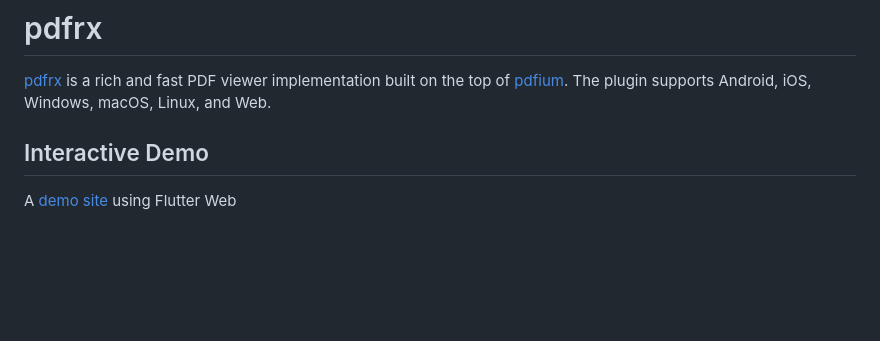
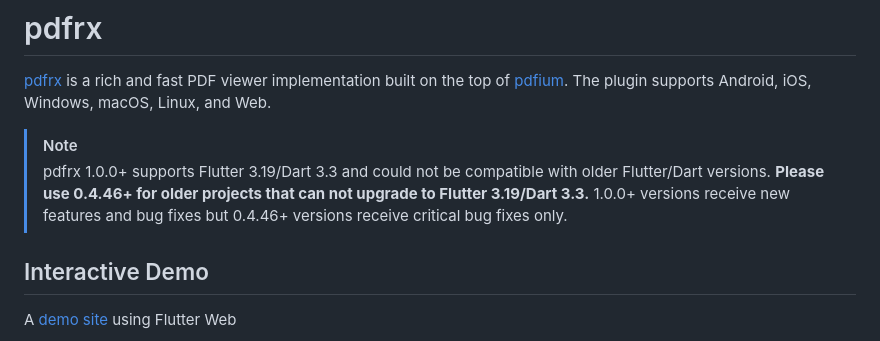
Before and after one commit to espresso3389/pdfrx, a Markdown page: README.md, the part around the change. GitHub-like rendering; blank space fills up the shorter version.

Commit message:
Add note for Flutter 3.19/Dart 3.3 support on 1.0.0+

```diff
--- a/README.md
+++ b/README.md
@@ -2,6 +2,11 @@
 
 [pdfrx](https://pub.dartlang.org/packages/pdfrx) is a rich and fast PDF viewer implementation built on the top of [pdfium](https://pdfium.googlesource.com/pdfium/).
 The plugin supports Android, iOS, Windows, macOS, Linux, and Web.
+
+> [!NOTE]
+> pdfrx 1.0.0+ supports Flutter 3.19/Dart 3.3 and could not be compatible with older Flutter/Dart versions.
+> **Please use 0.4.46+ for older projects that can not upgrade to Flutter 3.19/Dart 3.3.**
+> 1.0.0+ versions receive new features and bug fixes but 0.4.46+ versions receive critical bug fixes only.
 
 ## Interactive Demo
 
```
